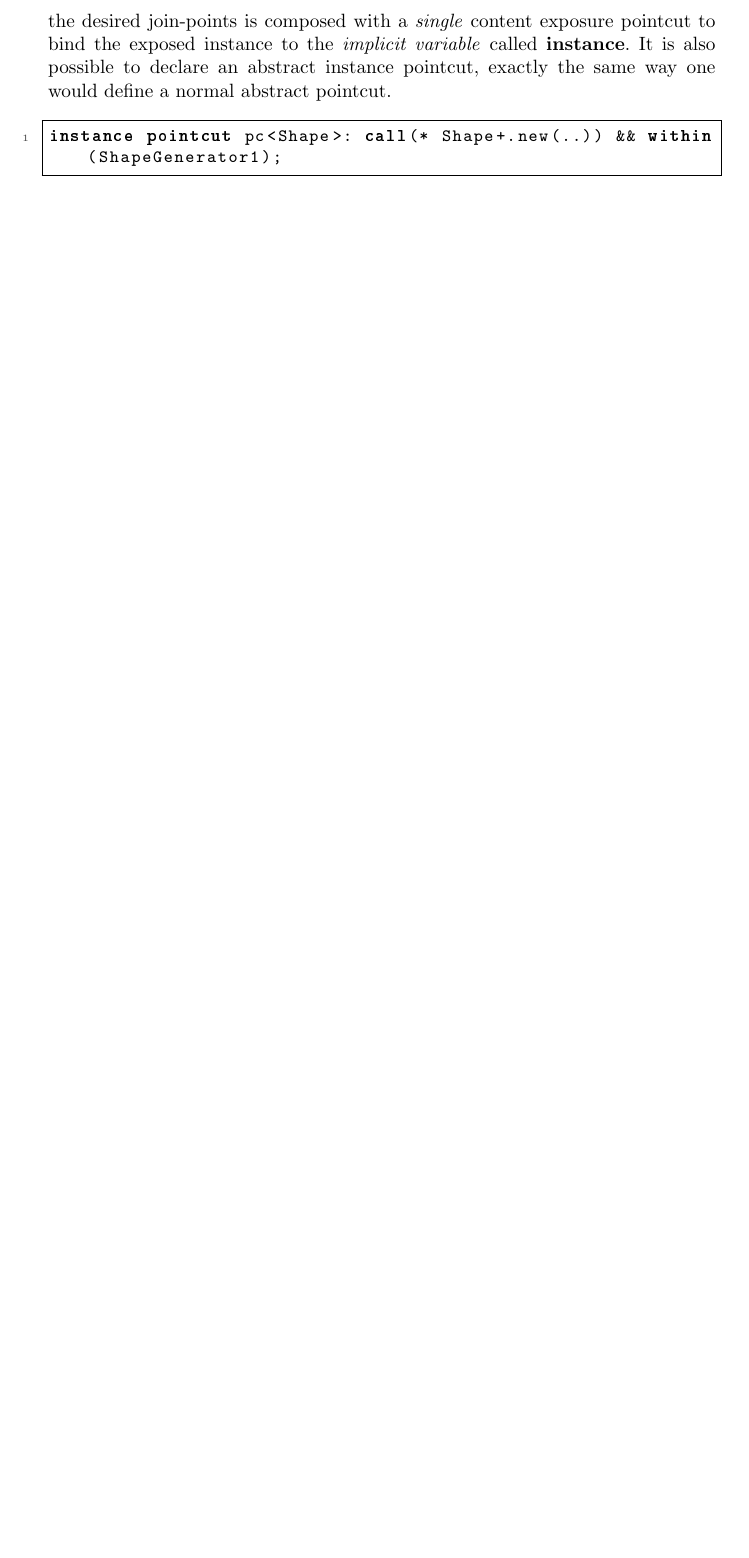
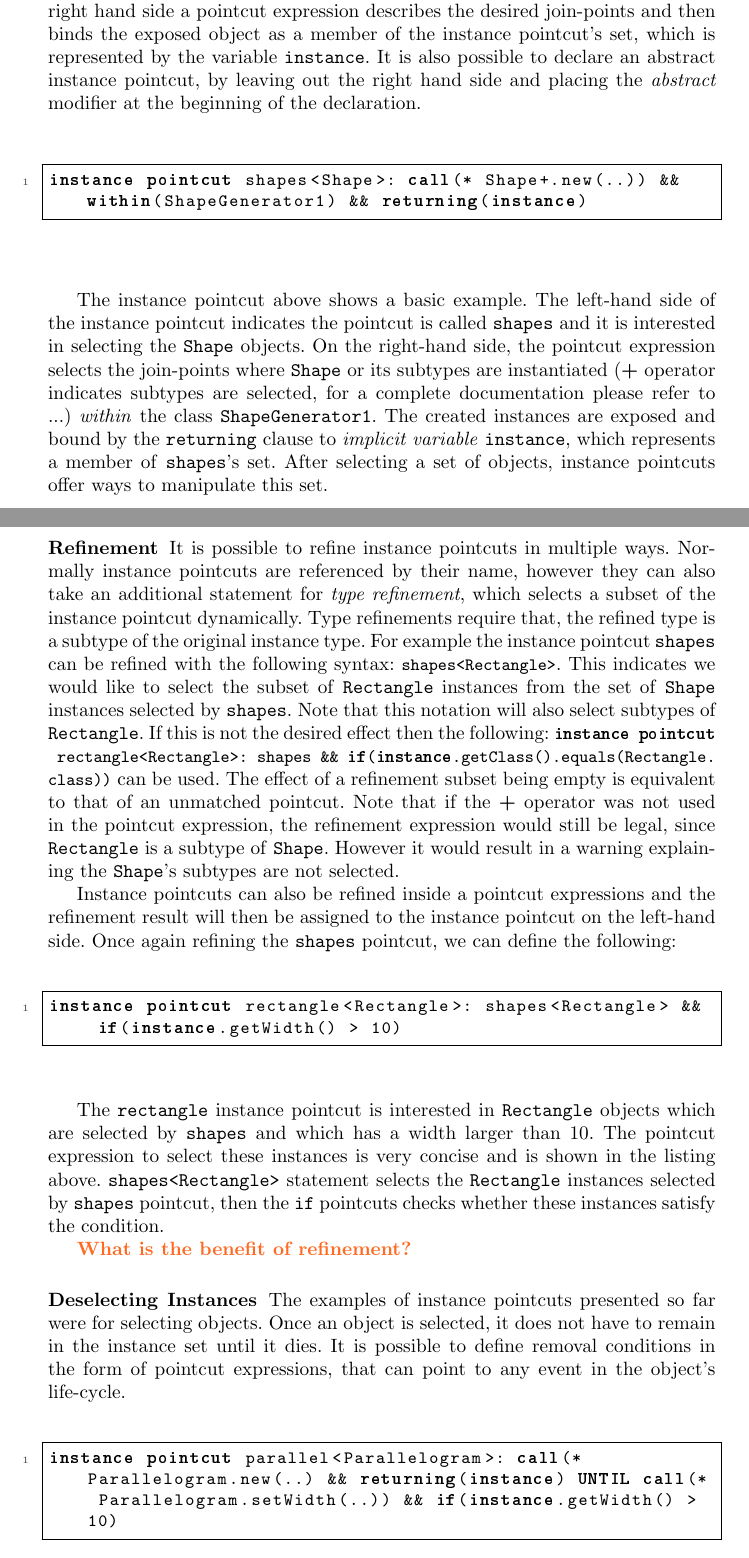
Before and after one commit to zygote1984/papers, a LaTeX paper (SLE2012/llncs.tex): part of page 4 of 5 before the commit and two parts of pages 4 and 5 of 7 after it, the two joined at a grey line, cut at the place of the change, the shorter picture padded with empty space. Compiled offline with pdfLaTeX.

Commit message:
Instance pointcuts section is nearly complete

```diff
--- a/SLE2012/llncs.tex
+++ b/SLE2012/llncs.tex
@@ -8,6 +8,7 @@
 \usepackage{subfigure}
 \usepackage{listings}
 \usepackage{bold-extra}
+\usepackage{wrapfig}
 %
 
 
@@ -97,11 +98,47 @@ Instance pointcut is a declarative language construct to select a subset of obje
 
-A concrete instance pointcut definition consists of a left hand-side and a right-hand side. In the left hand side the pointcut's name and the instance type of interest is declared. In the left hand side a pointcut expression which describes the desired join-points is composed with a \emph{single} content exposure pointcut to bind the exposed instance to the \emph{implicit variable} called \textbf{instance}. It is also possible to declare an abstract instance pointcut, exactly the same way one would define a normal abstract pointcut.
+An object can be accessed from multiple modules during its life-cycle. Objects are categorized according to their \emph{types}. This is a structural categorization and it does not give any information about the events that object participates in. However, grouping objects according to another criteria such as, the class they were initialized in or being passed as an argument to a certain method would only be possible by inserting code at those particular points, which would litter the code.  For example, in an online-store application, during a purchase action a \emph{product} object is used by modules like product manager, shopping bag, shipping info and payment process. For analysis purposes, we would like to count the purchases that are made from a particular city. Later according to our analysis results, we may want to apply a discount to that product type and apply further discount if 3 items of that product is present in the shopping bag. To perform these operations we need to insert code to multiple modules to capture relevant events, which cross-cuts the original module functionality.
 
-\vspace{-15}
+Instance pointcuts provide the ability to select objects over a period marked by events in their life-cycle, modularizing the object selection concern. It also provides a mechanism to construct a set of objects according to relevant events, the places in application those events take place and object state at a certain point in execution. Instance pointcuts lets the user to make focused selections,therefore manage the system at a finer level. For the online store example, instance pointcuts can select necessary object for the relevant criteria such as shipping destination, price etc. in a single concise pointcut declaration.
+
+A concrete instance pointcut definition consists of a left hand-side and a right-hand side. In the left hand side the pointcut's name and the instance type of interest is declared. Instance pointcuts cannot declare variables, it only has a single implicit variable called \texttt{instance} of the declared instance type. In the right hand side a pointcut expression describes the desired join-points and then binds the exposed object as a member of the instance pointcut's set, which is represented by the variable \texttt{instance}.  It is also possible to declare an abstract instance pointcut, by leaving out the right hand side and placing the \emph{abstract} modifier at the beginning of the declaration.
+ %, caption={A simple instance pointcut}, label={lst:simpleip}]%
+%\vspace{-15}
 \begin{lstlisting}[float=h!]
-instance pointcut pc<Shape>: call(* Shape+.new(..)) && within(ShapeGenerator1);
+instance pointcut shapes<Shape>: call(* Shape+.new(..)) && within(ShapeGenerator1) && returning(instance)
 \end{lstlisting}
+%\vspace{-15}
 
+The instance pointcut above shows a basic example. The left-hand side of the instance pointcut indicates the pointcut is called \texttt{shapes} and it is interested in selecting the \texttt{Shape} objects. On the right-hand side, the pointcut expression selects the join-points where \texttt{Shape} or its subtypes are instantiated (\textbf{+} operator indicates subtypes are selected, for a complete documentation please refer to ...) \emph{within} the class \texttt{ShapeGenerator1}. The created instances are exposed and bound by the \texttt{returning} clause to \emph{implicit variable} \texttt{instance}, which represents a member of \texttt{shapes}'s set. After selecting a set of objects, instance pointcuts offer ways to manipulate this set.
+
+
+
+\subsubsection{Refinement}
+It is possible to refine instance pointcuts in multiple ways. Normally instance pointcuts are referenced by their name, however they can also take an additional statement for \emph{type refinement}, which selects a subset of the instance pointcut dynamically. Type refinements require that, the refined type is a subtype of the original instance type. For example the instance pointcut \texttt{shapes} can be refined with the following syntax: \lstinline!shapes<Rectangle>!. This indicates we would like to select the subset of \texttt{Rectangle} instances from the set of \texttt{Shape} instances selected by \texttt{shapes}. Note that this notation will also select subtypes of \texttt{Rectangle}. If this is not the desired effect then the following: \lstinline!instance pointcut rectangle<Rectangle>: shapes && if(instance.getClass().equals(Rectangle.class))! can be used. The effect of a refinement subset being empty is equivalent to that of an unmatched pointcut. Note that if the \textbf{+} operator was not used in the pointcut expression, the refinement expression would still be legal, since \texttt{Rectangle} is a subtype of \texttt{Shape}. However it would result in a warning explaining the \texttt{Shape}'s subtypes are not selected.
+
+%\begin{wrapfigure}{R}{0.25\textwidth}
+    %\includegraphics[width=0.23\textwidth]{images/paralel.png}
+  %\caption{Parallelogram Class}
+%\end{wrapfigure}
+
+Instance pointcuts can also be refined inside a pointcut expressions and the refinement result will then be assigned to the instance pointcut on the left-hand side. Once again refining the \texttt{shapes} pointcut, we can define the following:
+
+%\vspace{-15}
+\begin{lstlisting}[float=h!]
+instance pointcut rectangle<Rectangle>: shapes<Rectangle> &&  if(instance.getWidth() > 10)
+\end{lstlisting}
+%\vspace{-15}
+
+The \texttt{rectangle} instance pointcut is interested in \texttt{Rectangle} objects which are selected by \texttt{shapes} and which has a width larger than 10. The pointcut expression to select these instances is very concise and is shown in the listing above. \texttt{shapes<Rectangle>} statement selects the \texttt{Rectangle} instances selected by \texttt{shapes} pointcut, then the \texttt{if} pointcuts checks whether these instances satisfy the condition.
+%We do not have write \texttt{shapes<Rectangle>(instance)} since \texttt{instance} is implicit
+
+\textbf{\textcolor[rgb]{1,0.41,0.13}{What is the benefit of refinement?}}
+
+\subsubsection{Deselecting Instances}
+The examples of instance pointcuts presented so far were for selecting objects. Once an object is selected, it does not have to remain in the instance set until it dies. It is possible to define removal conditions in the form of pointcut expressions, that can point to any event in the object's life-cycle.
+
+\begin{lstlisting}[float=h!]
+instance pointcut parallel<Parallelogram>: call(* Parallelogram.new(..) && returning(instance) UNTIL call(* Parallelogram.setWidth(..)) && if(instance.getWidth() > 10)
+\end{lstlisting}
 
 
 \subsection{Adapters}
```
Also changed, not shown: SLE2012/images/paralel.png (added), SLE2012/llncs.pdf, SLE2012/llncs.tex (4 more changed lines), 5 other files.
